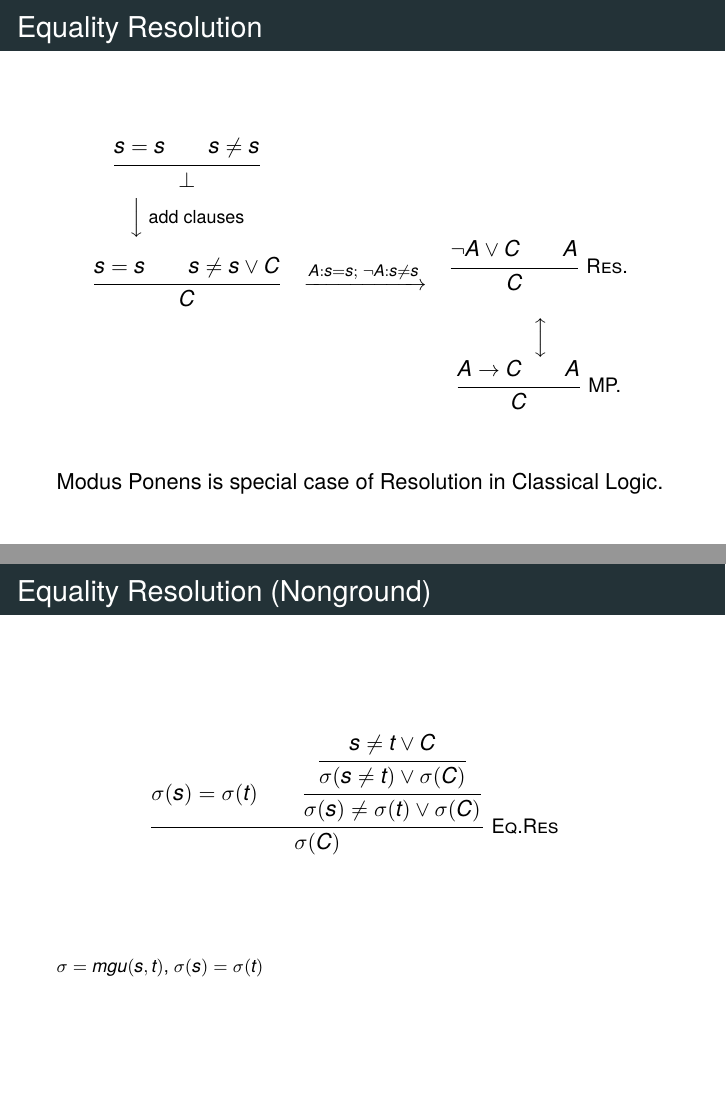
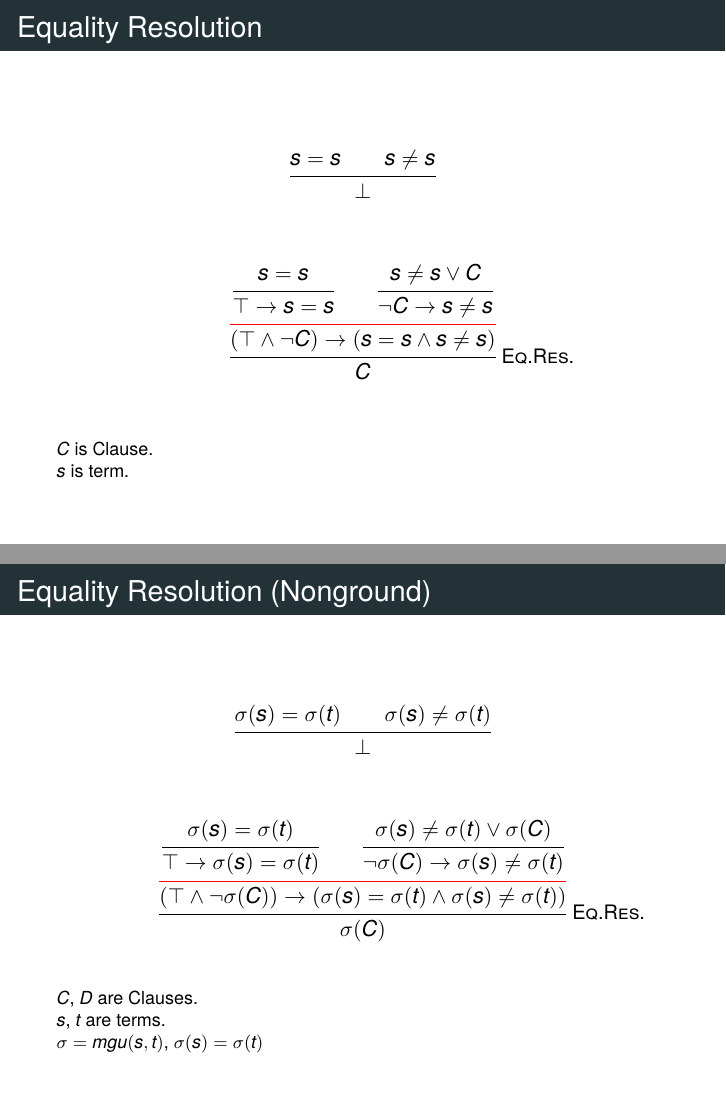
Before and after one commit to ghost-issue/Agda-Vampire, LaTeX slides (ppt/ppt.tex): pages 15 and 19 of 32, joined at a grey line. Compiled offline with XeLaTeX; a missing font is replaced by an installed copy or a similar font.

Commit message:
update ppt

```diff
--- a/ppt/ppt.tex
+++ b/ppt/ppt.tex
@@ -387,20 +387,23 @@ trivial u = trans (trans t1 t2) (neutl u)
 \end{frame}
 
 \begin{frame}{Equality Resolution}
-    \[
-    \renewcommand{\arraystretch}{1.5}
-    \begin{array}{c@{\quad}c@{\quad}c}
-        \inferrule{s = s \\ s \neq s}{\bot} & & \\
-        \Big\downarrow \text{\footnotesize\ add clauses} & & \\
-        \inferrule{s = s \\ s \neq s \lor C}{C}
-          & \xrightarrow{A : s = s;\; \neg A : s \neq s}
-          & \inferrule*[right=\textsc{Res.}]{\neg A \lor C \\ A}{C} \\
-        & & \Big\updownarrow \\
-        & & \inferrule*[right=\textsc{MP.}]{A \to C \\ A}{C}
-    \end{array}
-    \]
+    % As on the Resolution slide.  The middle formula is the widest line, so
+    % both long bars match without padding.
+    \nulldelimiterspace=0pt
+    \begin{mathpar}
+        \inferrule{s = s \\ s \neq s}{\bot}
+    \end{mathpar}
+    \vspace{0.5cm}
+    \begin{mathpar}
+        \colorinferrule{red}
+          {\inferrule{s = s}{\top \to s = s} \\ \inferrule{s \neq s \lor C}{\neg C \to s \neq s}}
+          {\inferrule
+            {(\top \land \neg C) \to (s = s \land s \neq s)}
+            {C}\rlap{$\;\RightTirName{Eq.Res.}$}}
+    \end{mathpar}
     \vfill
-    Modus Ponens is special case of Resolution in Classical Logic.
+    {\footnotesize $C$ is Clause. \\}
+    {\footnotesize $s$ is term. \\}
 \end{frame}
 
 \begin{frame}{Superposition}
@@ -462,13 +465,23 @@ trivial u = trans (trans t1 t2) (neutl u)
 \end{frame}
 
 \begin{frame}{Equality Resolution (Nonground)}
-    \[
-    \renewcommand{\arraystretch}{1.5}
-    \begin{array}{c@{\quad}c@{\quad}c}
-        \inferrule*[right=Eq.Res]{\sigma(s) = \sigma(t) \\ \inferrule{\inferrule{s \neq t \lor C}{\sigma(s \neq t) \lor \sigma(C)}}{\sigma(s) \neq \sigma(t) \lor \sigma(C)}}{\sigma(C)}
-    \end{array}
-    \]
+    % As on the Resolution slide.  The middle formula is the widest line, so
+    % both long bars match without padding.
+    \nulldelimiterspace=0pt
+    \begin{mathpar}
+        \inferrule{\sigma(s) = \sigma(t) \\ \sigma(s) \neq \sigma(t)}{\bot}
+    \end{mathpar}
+    \vspace{0.5cm}
+    \begin{mathpar}
+        \colorinferrule{red}
+          {\inferrule{\sigma(s) = \sigma(t)}{\top \to \sigma(s) = \sigma(t)} \\ \inferrule{\sigma(s) \neq \sigma(t) \lor \sigma(C)}{\neg\sigma(C) \to \sigma(s) \neq \sigma(t)}}
+          {\inferrule
+            {(\top \land \neg\sigma(C)) \to (\sigma(s) = \sigma(t) \land \sigma(s) \neq \sigma(t))}
+            {\sigma(C)}\rlap{$\;\RightTirName{Eq.Res.}$}}
+    \end{mathpar}
     \vfill
+    {\footnotesize $C$, $D$ are Clauses. \\}
+    {\footnotesize $s$, $t$ are terms. \\}
     {\footnotesize $\sigma = mgu(s, t)$, $\sigma(s) = \sigma(t)$ \\}
 \end{frame}
 
```
Also changed, not shown: ppt/ppt.pdf.
